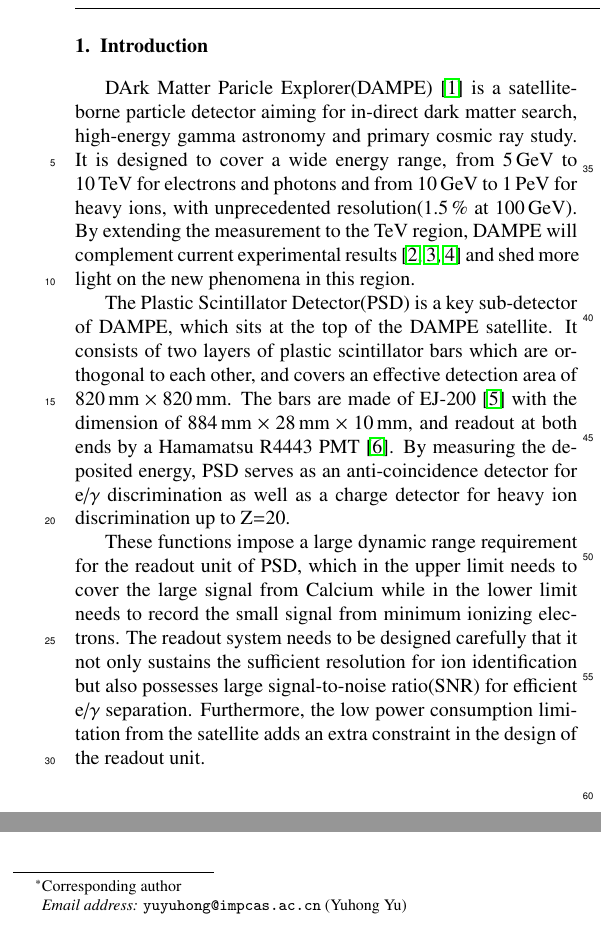
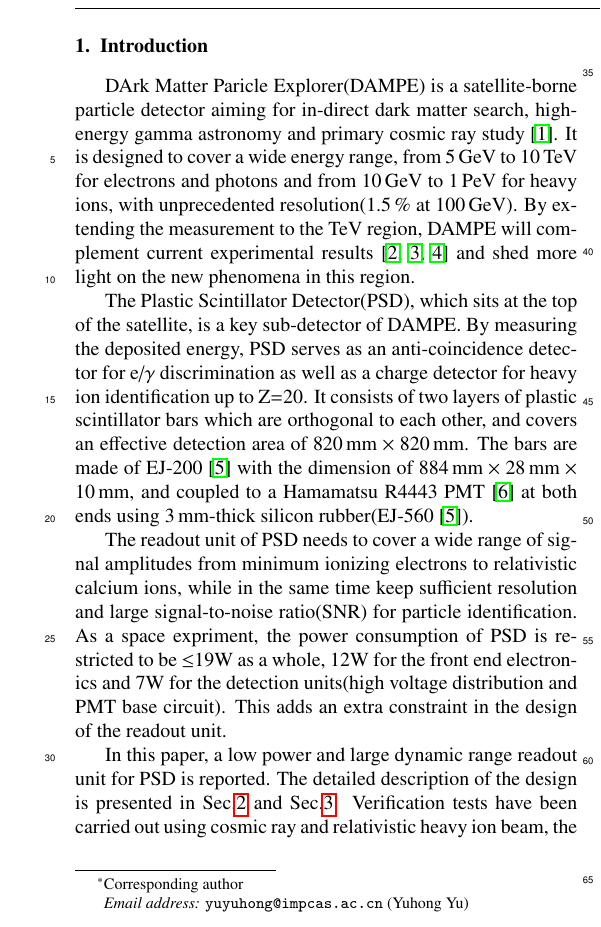
Before and after one commit to ufan/large_dynamicrange, a LaTeX paper (large_dynamicrange.tex): two parts of the columns of page 1 of 6 before the commit and part of one column of page 1 of 6 after it, the two joined at a grey line, cut so that both start at the same text. Compiled offline with pdfLaTeX.

Commit message:
initial version of introduction

```diff
--- a/large_dynamicrange.tex
+++ b/large_dynamicrange.tex
@@ -99,34 +99,31 @@ plastic scintillator
 \section{Introduction}
 \label{sec:introduction}
 
-DArk Matter Paricle Explorer(DAMPE)~\cite{Chang_Jin_dampe} is a satellite-borne particle detector aiming for in-direct dark matter search, high-energy gamma astronomy and primary cosmic ray study.
+DArk Matter Paricle Explorer(DAMPE) is a satellite-borne particle detector aiming for in-direct dark matter search, high-energy gamma astronomy and primary cosmic ray study~\cite{Chang_Jin_dampe}.
 It is designed to cover a wide energy range, from \SI{5}{GeV} to \SI{10}{TeV} for electrons and photons and from \SI{10}{GeV} to \SI{1}{PeV} for heavy ions, with unprecedented resolution(\SI{1.5}{\percent} at \SI{100}{\giga\electronvolt}).
 By extending the measurement to the \si{TeV} region, DAMPE will complement current experimental results~\cite{guzik_advanced_1999,picozza2010instrument,aguilar2013first} and shed more light on the new phenomena in this region.
 
-The Plastic Scintillator Detector(PSD) is a key sub-detector of DAMPE, which sits at the top of the DAMPE satellite.
+The Plastic Scintillator Detector(PSD), which sits at the top of the satellite, is a key sub-detector of DAMPE.
+By measuring the deposited energy, PSD serves as an anti-coincidence detector for e/$\gamma$ discrimination as well as a charge detector for heavy ion identification up to Z=20.
 It consists of two layers of plastic scintillator bars which are orthogonal to each other, and covers an effective detection area of $\SI{820}{mm}\times\SI{820}{mm}$.
-The bars are made of EJ-200~\cite{scintillator} with the dimension of $\SI{884}{mm} \times \SI{28}{\milli\meter} \times \SI{10}{mm}$, and readout at both ends by a Hamamatsu R4443 PMT~\cite{r4443}.
-By measuring the deposited energy, PSD serves as an anti-coincidence detector for e/$\gamma$ discrimination as well as a charge detector for heavy ion discrimination up to Z=20.
-
-These functions impose a large dynamic range requirement for the readout unit of PSD, which in the upper limit needs to cover the large signal from Calcium while in the lower limit needs to record the small signal from minimum ionizing electrons.
-The readout system needs to be designed carefully that it not only sustains the sufficient resolution for ion identification but also possesses large signal-to-noise ratio(SNR) for efficient e/$\gamma$ separation.
-Furthermore, the low power consumption limitation from the satellite adds an extra constraint in the design of the readout unit.
+The bars are made of EJ-200~\cite{scintillator} with the dimension of $\SI{884}{mm} \times \SI{28}{\milli\meter} \times \SI{10}{mm}$, and coupled to a Hamamatsu R4443 PMT~\cite{r4443} at both ends using \SI{3}{mm}-thick silicon rubber(EJ-560~\cite{scintillator}).
 
 \begin{comment}
-In the design of the satellite-borne apparatus DAMPE, a detector sensitive to nuclear charge Z that has a large area, sufficient light yield and charge resolution should be developed to measure relativistic cosmic-ray nuclei.
-Organic plastic scintillators are ideally suited for this task.
-A PSD, located at the top of DAMPE, is one of the key sub-detectors of the DAMPE and completely designed and built at the Institute of Modern Physics, CAS.
-Its main goals are to serves as an anti-coincidence detector to distinguish electrons and gamma rays, also as a charge detector to measure cosmic ray composition for elements from hydrogen (Z=1) to calcium (Z=20).
-The PSD consists of individual 82 organic plastic scintillator strips and covers an overall active area of $\SI{82}{\centi\meter} \times \SI{82}{\centi\meter}$.
-The scintillator strips, with a dimension of $\SI{884}{mm} \times \SI{28}{\milli\meter} \times \SI{10}{mm}$, are parallel to each other in one direction layer and aligned perpendicularly to the two layers.
-To avoid the presence of any ineffective detection area, the strips at the same layer are staggered by \SI{8}{mm}.
-A scintillator typed EJ-200~\cite{scintillator}, produced by Texas Eljen Corporation, has been adopted to the PSD.
-Each module is connected to a PMT Hamamatsu R4443MOD2 which is a modified version of R4443~\cite{r4443}, via a silicon rubber EJ-560 at each end~\cite{scintillator}.
-To improve scintillation light collection efficiency and uniformity, each scintillator strip is wrapped in Tyvek 1056D produced by Dupont~\cite{tyvek}, and then covered with for black Polyvinyl chloride tube to light tightness.
+To fulfil the requirements and optimize performance, the readout unit of PSD needs a careful design, which is guided by the following rules:
+\begin{itemize}
+ \item Large dynamic range.To cover the signal amplitude from minimum ionizing electrons to relativistic calcium ions.
+ \item Large signla-to-noise ratio(SNR).For efficient charged particle detection.
+ \item Low power consumption. The whole PSD is limitted to 19W, 12W for the front end electronics and 7W for the detection units(high voltage distribution and PMT base circuit).
+\end{itemize}
+\end{comment}
 
-In this paper, we report on the design of a large dynamic range readout system for the segmented scintillators at the PSD to challenge for measuring the energy spectra of the abundant nuclei with $Z\leq20$ and the identifying electrons and gamma rays.
-A cosmic ray and a beam test have been done to verify whether this design could cover such a dynamic range of energy deposition measurements.
-\end{comment}
+The readout unit of PSD needs to cover a wide range of signal amplitudes from minimum ionizing electrons to relativistic calcium ions, while in the same time keep sufficient resolution and large signal-to-noise ratio(SNR) for particle identification.
+As a space expriment, the power consumption of PSD is restricted to be $\leq$19W as a whole, 12W for the front end electronics and 7W for the detection units(high voltage distribution and PMT base circuit).
+This adds an extra constraint in the design of the readout unit.
+
+In this paper, a low power and large dynamic range readout unit for PSD is reported.
+The detailed description of the design is presented in Sec.\ref{sec:requirement} and Sec.\ref{sec:design}.
+Verification tests have been carried out using cosmic ray and relativistic heavy ion beam, the result of which proved our design strategy and will be discussed in Sec.\ref{sec:result}.
 
 %%%%%%%%%%%%%%%% Main Text Body %%%%%%%%%%%%%%%%%%%%%%%
 \section{Dynamic Range Requirement}
```
Also changed, not shown: large_dynamicrange.tex (2 more changed lines).
